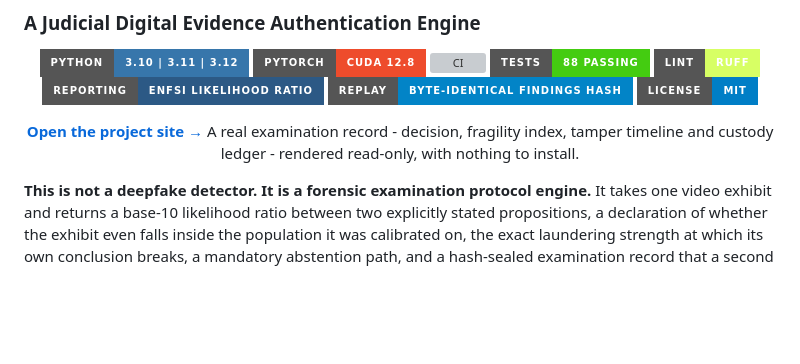
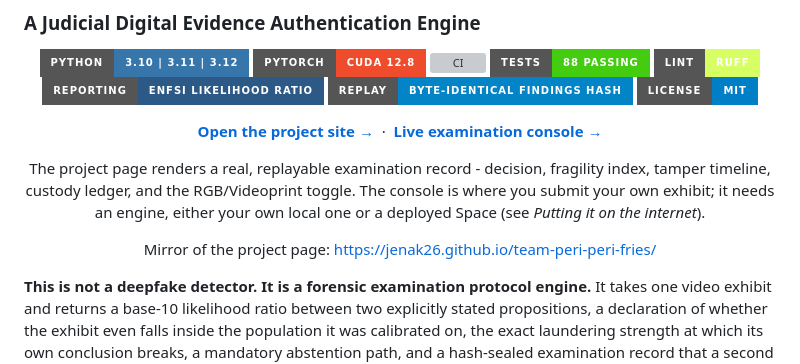
Before and after one commit to Jenak26/team-peri-peri-fries, a Markdown page: README.md, the part around the change. Drawn GitHub-style; badges without logos; blank space fills up the shorter version; grey boxes are pictures that could not be loaded.

Commit message:
Point the README at the deployed console and project page

```diff
--- a/README.md
+++ b/README.md
@@ -13,9 +13,15 @@
 [![Replay](https://img.shields.io/badge/replay-byte--identical%20findings%20hash-0284c7?style=for-the-badge)](#determinism-and-replay)
 [![License: MIT](https://img.shields.io/badge/License-MIT-blue.svg?style=for-the-badge)](LICENSE)
 
-**[Open the project site &rarr;](https://jenak26.github.io/team-peri-peri-fries/)**
-A real examination record - decision, fragility index, tamper timeline and custody
-ledger - rendered read-only, with nothing to install.
+**[Open the project site &rarr;](https://peri-peri-fries.vercel.app/)** &nbsp;·&nbsp;
+**[Live examination console &rarr;](https://peri-peri-fries.vercel.app/console)**
+
+The project page renders a real, replayable examination record - decision, fragility
+index, tamper timeline, custody ledger, and the RGB/Videoprint toggle. The console is
+where you submit your own exhibit; it needs an engine, either your own local one or a
+deployed Space (see *Putting it on the internet*).
+
+Mirror of the project page: <https://jenak26.github.io/team-peri-peri-fries/>
 
 </div>
 
```
